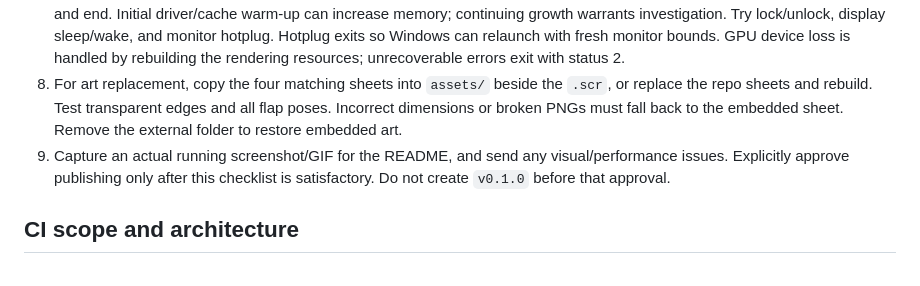
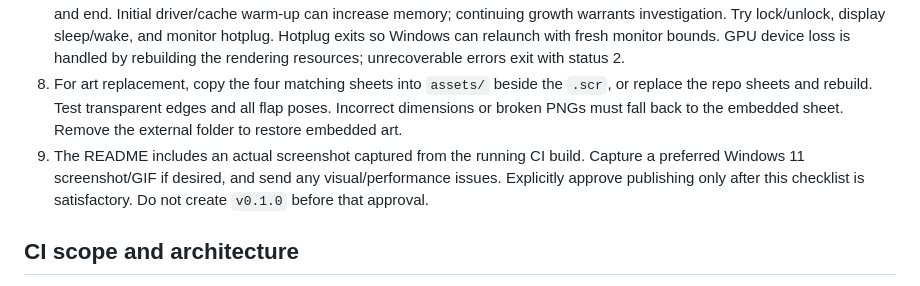
Before and after one commit to jerephil/toaster-squadron, a Markdown page: docs/TESTING.md, the part around the change. GitHub-like rendering.

```diff
--- a/docs/TESTING.md
+++ b/docs/TESTING.md
@@ -10,7 +10,7 @@ CI proves the MSVC build and automated window contracts on a GitHub-hosted Windo
 6. On separate starts, exit by key, left/right/middle click, and mouse movement. The first 1.2 seconds of mouse jitter are ignored, then displacement over 8 physical pixels from the settled anchor exits. Tiny repeated movements must eventually exceed the anchor threshold. Cursor visibility should restore on exit.
 7. Let the saver run for at least two hours. In Task Manager, inspect CPU, GPU, private memory, and handle counts at the start and end. Initial driver/cache warm-up can increase memory; continuing growth warrants investigation. Try lock/unlock, display sleep/wake, and monitor hotplug. Hotplug exits so Windows can relaunch with fresh monitor bounds. GPU device loss is handled by rebuilding the rendering resources; unrecoverable errors exit with status 2.
 8. For art replacement, copy the four matching sheets into `assets/` beside the `.scr`, or replace the repo sheets and rebuild. Test transparent edges and all flap poses. Incorrect dimensions or broken PNGs must fall back to the embedded sheet. Remove the external folder to restore embedded art.
-9. Capture an actual running screenshot/GIF for the README, and send any visual/performance issues. Explicitly approve publishing only after this checklist is satisfactory. Do not create `v0.1.0` before that approval.
+9. The README includes an actual screenshot captured from the running CI build. Capture a preferred Windows 11 screenshot/GIF if desired, and send any visual/performance issues. Explicitly approve publishing only after this checklist is satisfactory. Do not create `v0.1.0` before that approval.
 
 ## CI scope and architecture
 
```
Also changed, not shown: README.md (+7 -3 lines), docs/screenshot.png (added).
